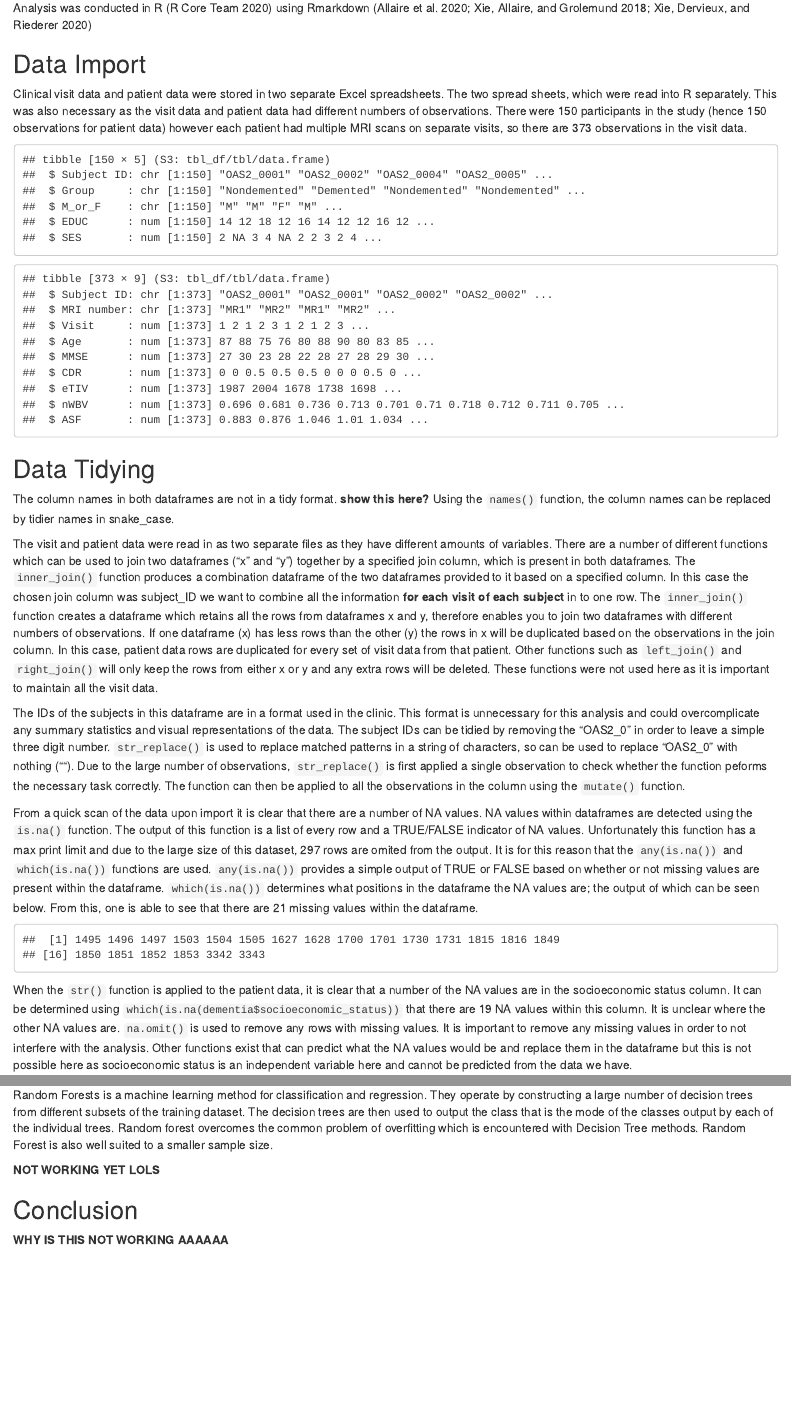
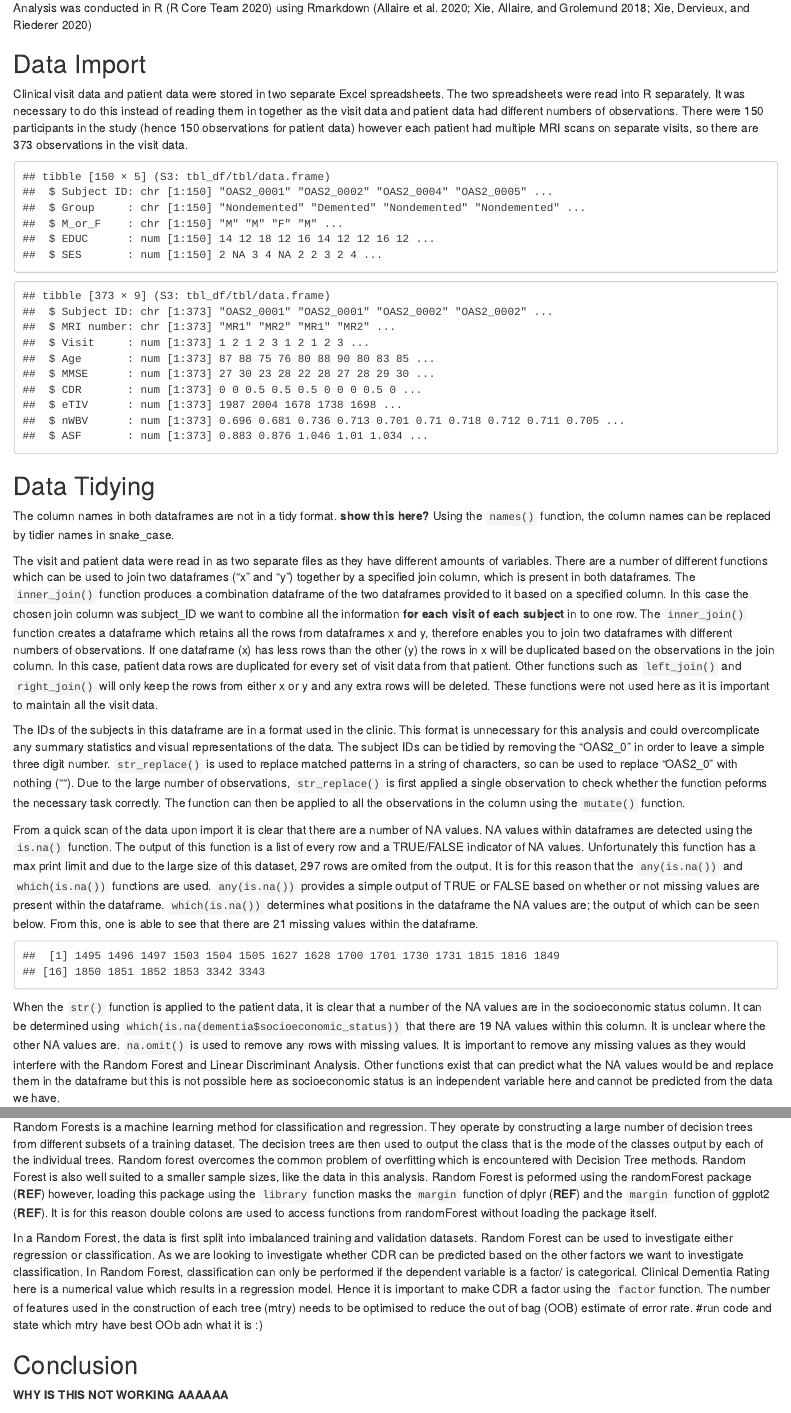
Before and after one commit to swl515/dementia, an R Markdown document (dementia.Rmd): the page in a window 1100 px wide, from 500 px down, and a second part further down, joined at a grey line. Rendered offline with R 4.5, knitr and Pandoc, with nearby package versions; code that draws random numbers runs with fixed seeds of ours; some code elsewhere in the file could not run offline.

Commit message:
wrote about random forest package, mtry and factors

````diff
--- a/dementia.Rmd
+++ b/dementia.Rmd
@@ -42,7 +41,7 @@ patient <- read_excel("data_raw/patient_data.xlsx")
 visit <- read_excel("data_raw/visit_data.xlsx")
 ```
 
-Clinical visit data and patient data were stored in two separate Excel spreadsheets. The two spread sheets, which were read into R separately. This was also necessary as the visit data and patient data had different numbers of observations. There were 150 participants in the study (hence 150 observations for patient data) however each patient had multiple MRI scans on separate visits, so there are 373 observations in the visit data.
+Clinical visit data and patient data were stored in two separate Excel spreadsheets. The two spreadsheets were read into R separately. It was necessary to do this instead of reading them in together as the visit data and patient data had different numbers of observations. There were 150 participants in the study (hence 150 observations for patient data) however each patient had multiple MRI scans on separate visits, so there are 373 observations in the visit data.
 
 <!-- do I need to show the two data sets str for a visual representation of this? -->
 ```{r visit and patient structure, include = TRUE}
@@ -105,7 +104,7 @@ From a quick scan of the data upon import it is clear that there are a number of
 which(is.na(dementia_tidy))
 ```
 
-When the `str()` function is applied to the patient data, it is clear that a number of the NA values are in the socioeconomic status column. It can be determined using `which(is.na(dementia$socioeconomic_status))` that there are 19 NA values within this column. It is unclear where the other NA values are. `na.omit()` is used to remove any rows with missing values. It is important to remove any missing values in order to not interfere with the analysis. Other functions exist that can predict what the NA values would be and replace them in the dataframe but this is not possible here as socioeconomic status is an independent variable here and cannot be predicted from the data we have.
+When the `str()` function is applied to the patient data, it is clear that a number of the NA values are in the socioeconomic status column. It can be determined using `which(is.na(dementia$socioeconomic_status))` that there are 19 NA values within this column. It is unclear where the other NA values are. `na.omit()` is used to remove any rows with missing values. It is important to remove any missing values as they would interfere with the Random Forest and Linear Discriminant Analysis. Other functions exist that can predict what the NA values would be and replace them in the dataframe but this is not possible here as socioeconomic status is an independent variable here and cannot be predicted from the data we have.
 
 ```{r removing NAs, include = FALSE}
 #Several subjects do not have a score for socioeconomic status. As I am doing machine learning and want to determine whether we can predict CDR from the different variables I need each variable to have a value for every subject.
@@ -239,7 +240,8 @@ lda_labelled %>%
 ```
 
 ## Random Forest{-}
-Random Forests is a machine learning method for classification and regression. They operate by constructing a large number of decision trees from different subsets of the training dataset.  The decision trees are then used to output the class that is the mode of the classes output by each of the individual trees. Random forest overcomes the common problem of overfitting which is encountered with Decision Tree methods. Random Forest is also well suited to a smaller sample size.
+Random Forests is a machine learning method for classification and regression. They operate by constructing a large number of decision trees from different subsets of a training dataset. The decision trees are then used to output the class that is the mode of the classes output by each of the individual trees. Random forest overcomes the common problem of overfitting which is encountered with Decision Tree methods. Random Forest is also well suited to a smaller sample sizes, like the data in this analysis.
+Random Forest is peformed using the randomForest package (**REF**) however, loading this package using the `library` function masks the `margin` function of dplyr (**REF**) and the `margin` function of ggplot2 (**REF**). It is for this reason double colons are used to access functions from randomForest without loading the package itself.
 
 ```{r Random Forest, include = FALSE}
 #Set random seed to make results reproducible
@@ -307,5 +306,8 @@ prediction_for_table <- predict(rf, validation1[,5])
 ```
-**NOT WORKING YET LOLS**
+In a Random Forest, the data is first split into imbalanced training and validation datasets.
+<!-- There is a hard limit on the number of features which can be considered within a random forest, as when more features are considered, the data becomes sparse which can lead to overfitting. Ideally you would want e^No of features to be less than the number of observations. Here there are 354 observations meaning a maximum of 6 features can be considered without running the risk of overfitting.  -->
+Random Forest can be used to investigate either regression or classification. As we are looking to investigate whether CDR can be predicted based on the other factors we want to investigate classification. In Random Forest, classification can only be performed if the dependent variable is a factor/ is categorical. Clinical Dementia Rating here is a numerical value which results in a regression model. Hence it is important to make CDR a factor using the `factor`function.
+The number of features used in the construction of each tree (mtry) needs to be optimised to reduce the out of bag (OOB) estimate of error rate. #run code and state which mtry have best OOb adn what it is :)
 
 
 ## Conclusion{-}
````
Also changed, not shown: dementia.html, dementia.Rmd (10 more changed lines).
